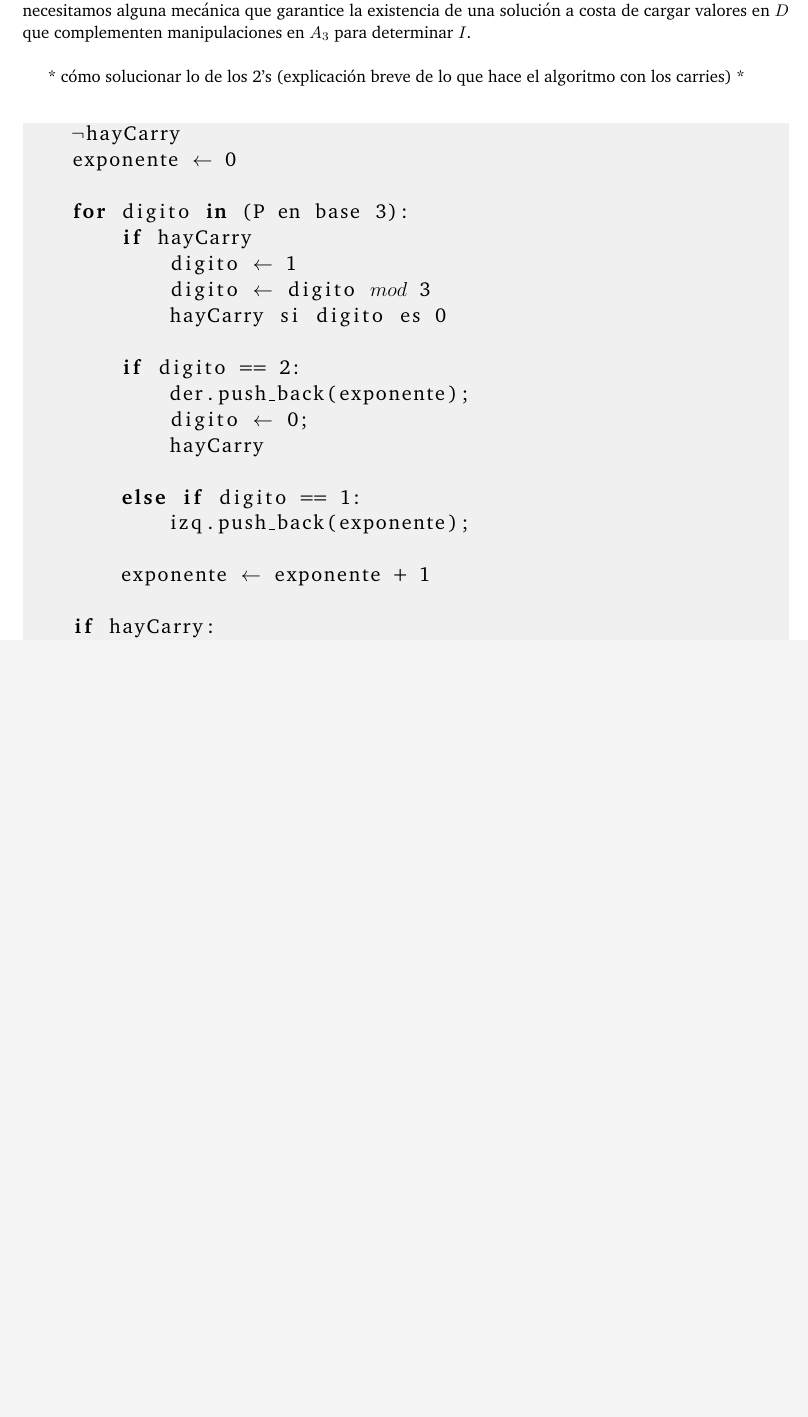
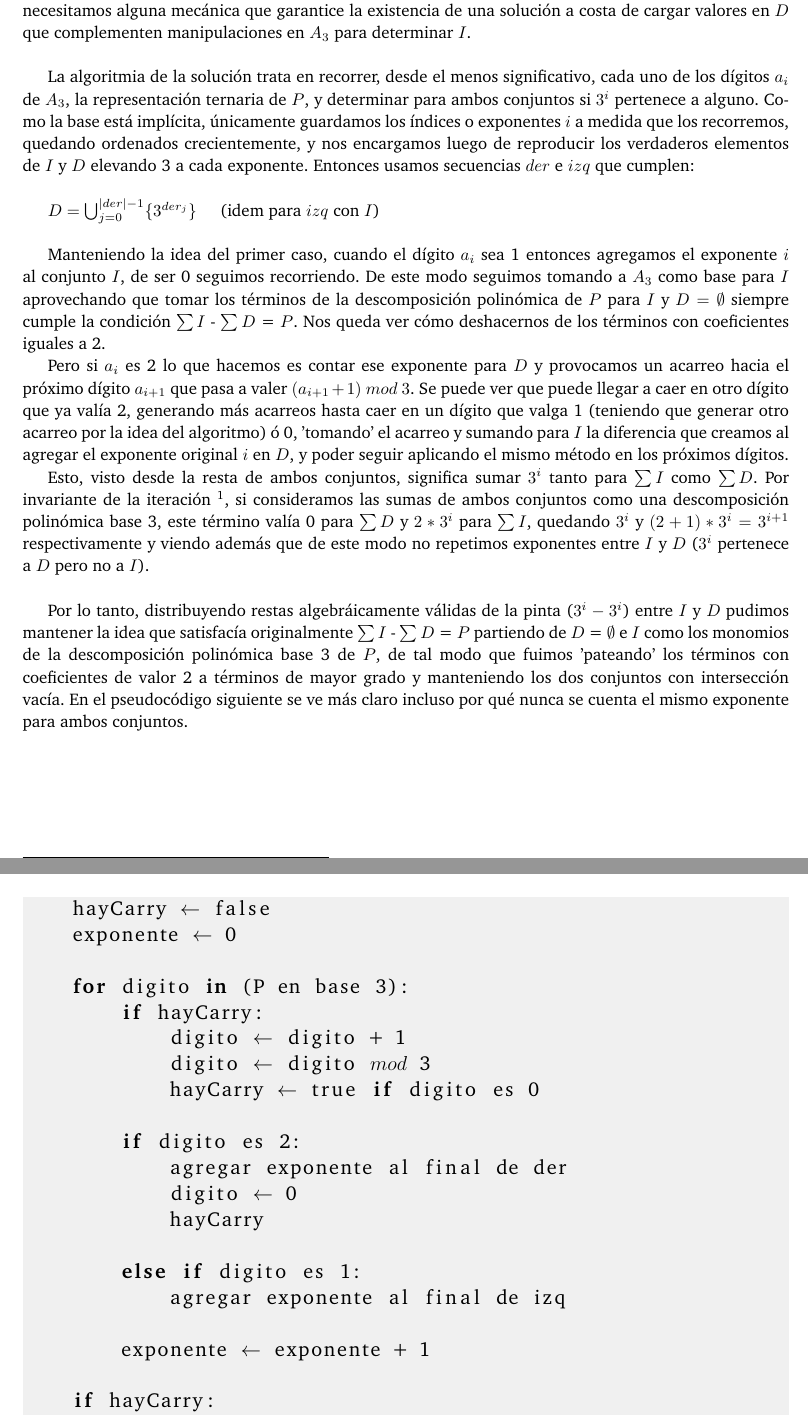
Before and after one commit to ABorgna/algo3, a LaTeX document (tp1/doc/informe.tex, which reads tp1/doc/secciones/ej2.tex): part of page 4 of 4 before the commit and two parts of pages 4 and 5 of 5 after it, the two joined at a grey line, cut so that both start at the same text, the shorter picture padded with empty space. Compiled offline with pdfLaTeX.

Commit message:
correctitud para el doc del 2, correcion de set por vector en cpp del ej 2, y mail correcto de luis en informe

```diff
--- a/tp1/doc/secciones/ej2.tex
+++ b/tp1/doc/secciones/ej2.tex
@@ -29,35 +29,87 @@
 	Sin embargo, hasta ahora obviamos qué sucede si hay coeficientes que valen 2 en la descomposición polinómica de $P$. Retornando a modo ilustrativo al contexto narrativo del problema, no poseemos múltiples pesas de un mismo peso. Es decir que, manteniendo por base la idea para el caso anterior, necesitamos alguna mecánica que garantice la existencia de una solución a costa de cargar valores en $D$ que complementen manipulaciones en $A_3$ para determinar $I$.
 	\\
 
-	* cómo solucionar lo de los 2's (explicación breve de lo que hace el algoritmo con los carries) *
+	La algoritmia de la solución trata en recorrer, desde el menos significativo, cada uno de los dígitos $a_i$ de $A_3$, la representación ternaria de $P$, y determinar para ambos conjuntos si $3^{i}$ pertenece a alguno. Como la base está implícita, únicamente guardamos los índices o exponentes $i$ a medida que los recorremos, quedando ordenados crecientemente, y nos encargamos luego de reproducir los verdaderos elementos de $I$ y $D$ elevando 3 a cada exponente. Entonces usamos secuencias $der$ e $izq$ que cumplen:
 	\\
+
+	$D = \bigcup_{j=0}^{|der|-1} \{3^{der_{j}}\}  $   \  \ \ \ (idem para $izq$ con $I$)
+	\\
+
+	Manteniendo la idea del primer caso, cuando el dígito $a_i$ sea 1 entonces agregamos el exponente $i$ al conjunto $I$, de ser 0 seguimos recorriendo. De este modo seguimos tomando a $A_3$ como base para $I$ aprovechando que tomar los términos de la descomposición polinómica de $P$ para $I$ y $D = \emptyset$ siempre cumple la condición $\sum I$ - $\sum D$ = $P$. Nos queda ver cómo deshacernos de los términos con coeficientes iguales a 2.
+
+	Pero si $a_i$ es 2 lo que hacemos es contar ese exponente para $D$ y provocamos un acarreo hacia el próximo dígito $a_{i+1}$ que pasa a valer $(a_{i+1} + 1) \ mod \ 3$. Se puede ver que puede llegar a caer en otro dígito que ya valía 2, generando más acarreos hasta caer en un dígito que valga 1 (teniendo que generar otro acarreo por la idea del algoritmo) ó 0, 'tomando' el acarreo y sumando para $I$ la diferencia que creamos al agregar el exponente original $i$ en $D$, y poder seguir aplicando el mismo método en los próximos dígitos.
+
+	Esto, visto desde la resta de ambos conjuntos, significa sumar $3^{i}$ tanto para $\sum I$ como $\sum D$. Por invariante de la iteración \footnote{Hasta ahora solamente nos ocupamos de los dígitos anteriores, por lo que $i \notin der \cup izq$}, si consideramos las sumas de ambos conjuntos como una descomposición polinómica base 3, este término valía 0 para $\sum D$ y $2*3^{i}$ para $\sum I$, quedando $3^{i}$ y $(2+1)*3^{i} = 3^{i+1}$ respectivamente y viendo además que de este modo no repetimos exponentes entre $I$ y $D$ ($3^i$ pertenece a $D$ pero no a $I$).
+	\\
+
+	Por lo tanto, distribuyendo restas algebráicamente válidas de la pinta ($3^{i}-3^{i}$) entre $I$ y $D$ pudimos mantener la idea que satisfacía originalmente $\sum I$ - $\sum D$ = $P$ partiendo de $D$ = $\emptyset$ e $I$ como los monomios de la descomposición polinómica base 3 de $P$, de tal modo que fuimos 'pateando' los términos con coeficientes de valor 2 a términos de mayor grado y manteniendo los dos conjuntos con intersección vacía. En el pseudocódigo siguiente se ve más claro incluso por qué nunca se cuenta el mismo exponente para ambos conjuntos.
+
+	\newpage
 
 \lstset{basicstyle=\large}
 \begin{lstlisting}
-    $\neg$hayCarry
+    hayCarry $\leftarrow$ false
     exponente $\leftarrow$ 0
 
     for digito in (P en base 3):
-        if hayCarry
-            digito $\leftarrow$ 1
+        if hayCarry:
+            digito $\leftarrow$ digito + 1
             digito $\leftarrow$ digito $mod$ 3
-            hayCarry si digito es 0
+            hayCarry $\leftarrow$ true if digito es 0
 
-        if digito == 2:
-            der.push_back(exponente);
-            digito $\leftarrow$ 0;
+        if digito es 2:
+            agregar exponente al final de der
+            digito $\leftarrow$ 0
             hayCarry
 
-        else if digito == 1:
-            izq.push_back(exponente);
+        else if digito es 1:
+            agregar exponente al final de izq
 
         exponente $\leftarrow$ exponente + 1
 
     if hayCarry:
-        izq.push_back(exponente)
+         agregar exponente al final de izq
 
 \end{lstlisting}
 
+	%Proposición:
+	%\\
+	%Q($j$): Para todo dígito $a_j$ iterado, con $0 \leq j < \left \lfloor{log(P)}\right \rfloor + 1$, tras su iteración las secuencias $der$ e $izq$ son disjuntas y se cumple que:
+	%\\
+	%
+	%$\sum_{i=0}^{|der|-1} 3^{der_i} + \beta(hayCarry)*3^{j+1} - \sum_{i=0}^{|izq|-1} 3^{izq_i} = \sum_{i=0}^{j} a_i*3^{i} $
+	%\\
+	%
+	%Probémoslo por inducción en $j$. Sea el caso base:
+	%
+	%Q($0$): En la primer iteración se comienza sin $carry$ siempre.
+	%
+	%\begin{itemize}
+	%\item Si $a_0$ = 0 entonces $der$ = $izq$ = $[]$ y no se genera $carry$. Por lo tanto vale la igualdad porque ambos lados son nulos y ambas secuencias siguen vacías y por lo tanto disjuntas.
+	%\item Si $a_0$ = 1 entonces $izq$ = $[0]$, $der$ = $[]$ y tampoco se genera $carry$. $der$ e $izq$ siendo disjuntas y vale que $3^{0} + \beta(false)*3^{1} - 0 = 1 = 1*3^{0}$-
+	%\item Si $a_0$ = 2 entonces $der$ = $[0]$, $izq$ = $[]$ y se genera $carry$. Al igual que en el caso anterior, siguen siendo disjuntos. También vale la igualdad porque $0 + \beta(true)*3^{1} - 3^{0} = 3 - 1 = 2*3^{0} = 2$
+	%\end{itemize}
+	%
+	%Por lo tanto, en todos los casos sabemos que se preservan ambas condiciones.
+	%\\
+	%
+	%Paso inductivo:
+	%Asumo válido Q($n-1$), quiero ver que vale Q($n$).
+	%En la iteración anterior puede haberse, o no, producido $carry$. Separamos en casos, empezando con el caso en que no hay:
+	%
+	%\begin{itemize}
+	%\item Si $a_n$ = 0 entonces no se modifica ninguna de las secuencias ni se genera $carry$, por HI entonces estas condiciones cumplen la igualdad y la disjunción.
+	%\item Si $a_n$ = 1 entonces $der = pre(der)++[n] $, $izq = pre(izq)$ y no se genera $carry$. Por HI sabemos que vale:   \\
+	%$\sum_{i=0}^{|der|-2} 3^{der_i} - \sum_{i=0}^{|izq|-1} 3^{izq_i} = \sum_{i=0}^{n-1} a_i*3^{i} $
+	%\\
+	%Usando que $3^{|der|-1} = 3^{n} = a_{n}*3^{n}$, sumando de ambos lados:
+	%\\
+	%$\sum_{i=0}^{|der|-2} 3^{der_i} + 3^{|der|-1} - \sum_{i=0}^{|izq|-1} 3^{izq_i} = \sum_{i=0}^{n} a_i*3^{i} + 3^{n} $
+	%\\
+	%$\sum_{i=0}^{|der|-1} 3^{der_i} - \sum_{i=0}^{|izq|-1} 3^{izq_i} = \sum_{i=0}^{n+1} a_i*3^{i}$
+	%Que es
+	%\item Si $a_j$ = 2 entonces
+	%\end{itemize}
 
 \subsection{Complejidad}
 	* explicación de cómo itera *
```
Also changed, not shown: tp1/doc/informe.tex (+1 -1 lines), tp1/doc/secciones/ej2.tex (6 more changed lines), 1 other file.
